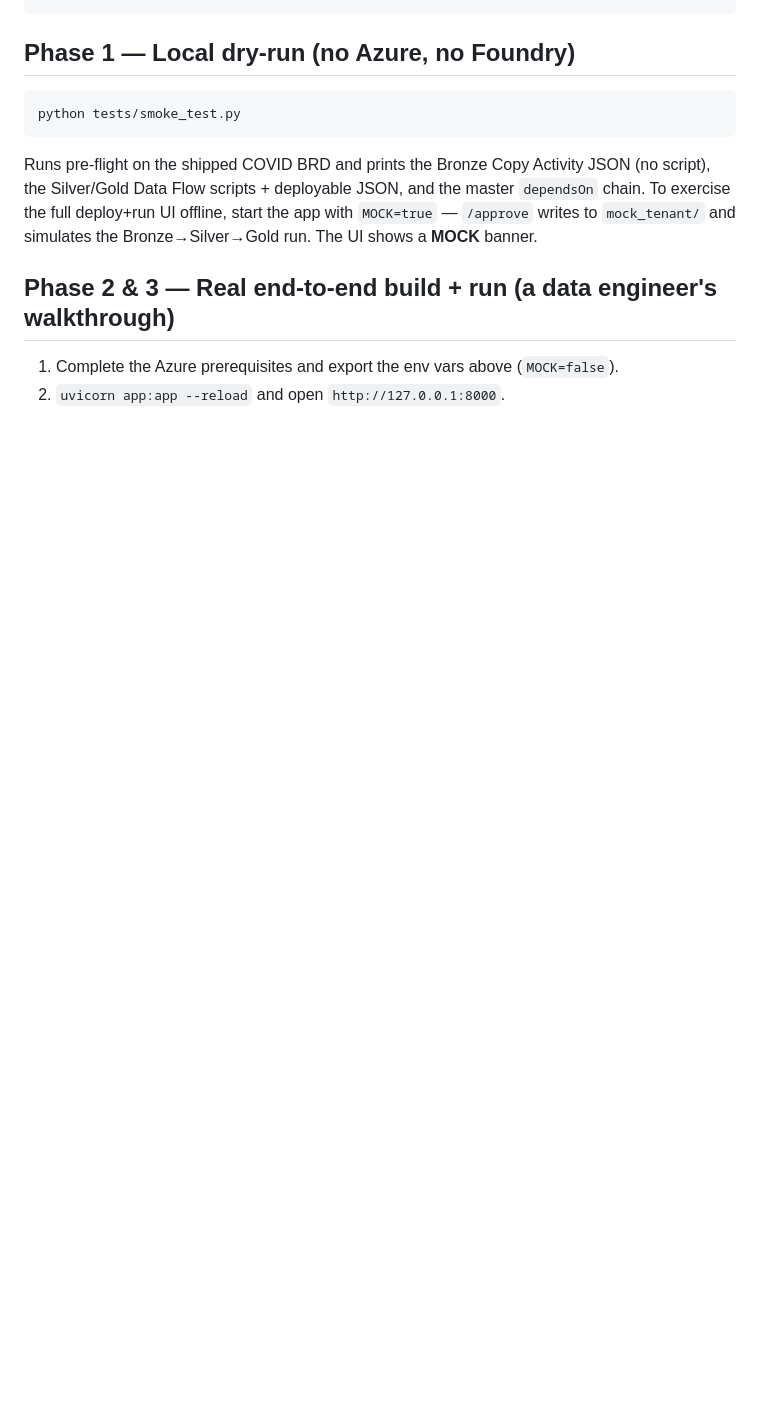
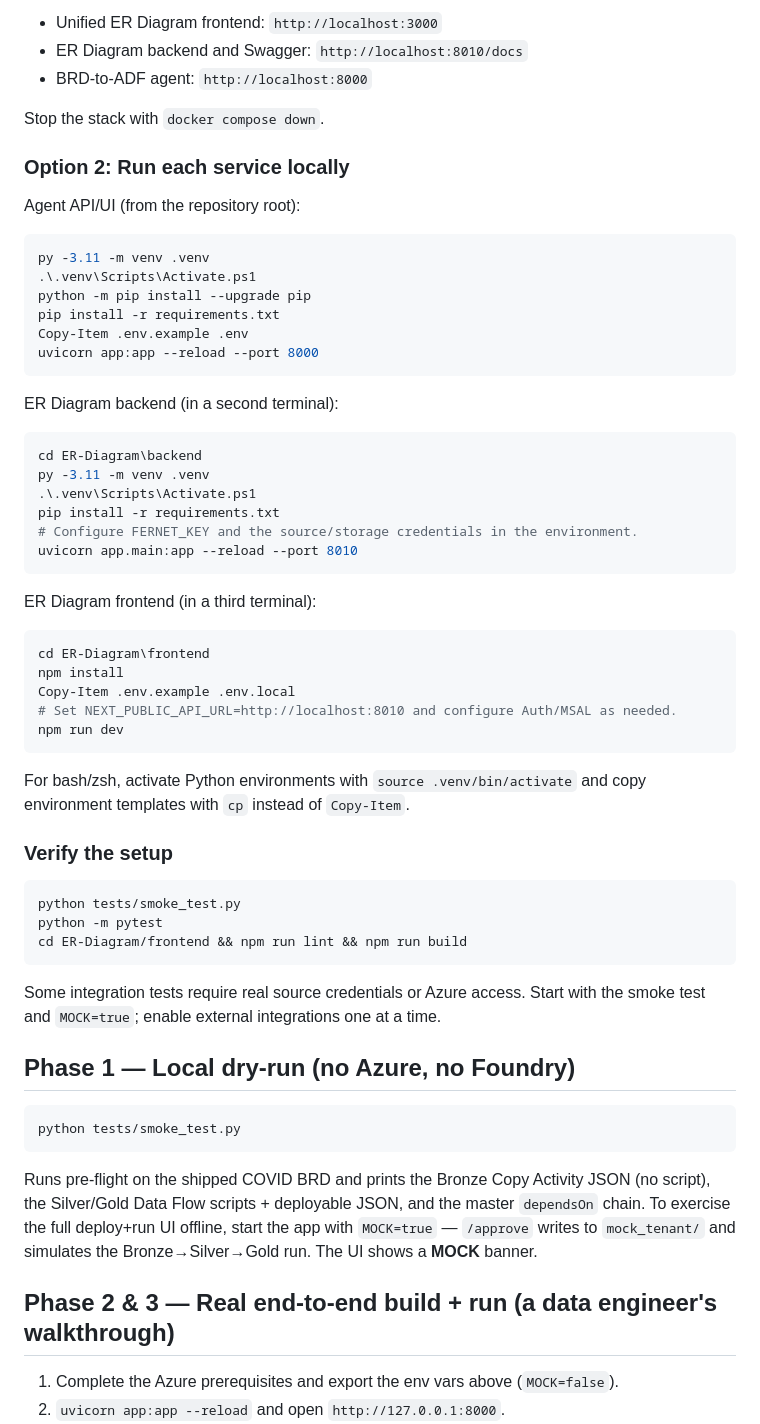
Before and after one commit to karnasanjana/az_agent, a Markdown page: README.md, the part around one of its changes. Rendered like a GitHub page; blank space fills up the shorter version.

````diff
--- a/README.md
+++ b/README.md
@@ -171,3 +223,56 @@ docker compose up --build                           # reads env from a .env file
+- Unified ER Diagram frontend: `http://localhost:3000`
+- ER Diagram backend and Swagger: `http://localhost:8010/docs`
+- BRD-to-ADF agent: `http://localhost:8000`
+
+Stop the stack with `docker compose down`.
+
+### Option 2: Run each service locally
+
+Agent API/UI (from the repository root):
+
+```powershell
+py -3.11 -m venv .venv
+.\.venv\Scripts\Activate.ps1
+python -m pip install --upgrade pip
+pip install -r requirements.txt
+Copy-Item .env.example .env
+uvicorn app:app --reload --port 8000
+```
+
+ER Diagram backend (in a second terminal):
+
+```powershell
+cd ER-Diagram\backend
+py -3.11 -m venv .venv
+.\.venv\Scripts\Activate.ps1
+pip install -r requirements.txt
+# Configure FERNET_KEY and the source/storage credentials in the environment.
+uvicorn app.main:app --reload --port 8010
+```
+
+ER Diagram frontend (in a third terminal):
+
+```powershell
+cd ER-Diagram\frontend
+npm install
+Copy-Item .env.example .env.local
+# Set NEXT_PUBLIC_API_URL=http://localhost:8010 and configure Auth/MSAL as needed.
+npm run dev
+```
+
+For bash/zsh, activate Python environments with `source .venv/bin/activate` and copy
+environment templates with `cp` instead of `Copy-Item`.
+
+### Verify the setup
+
+```bash
+python tests/smoke_test.py
+python -m pytest
+cd ER-Diagram/frontend && npm run lint && npm run build
+```
+
+Some integration tests require real source credentials or Azure access. Start with
+the smoke test and `MOCK=true`; enable external integrations one at a time.
 
 ## Phase 1 — Local dry-run (no Azure, no Foundry)
 
````
Also changed, not shown: other parts of README.md (+58 -6 lines).
